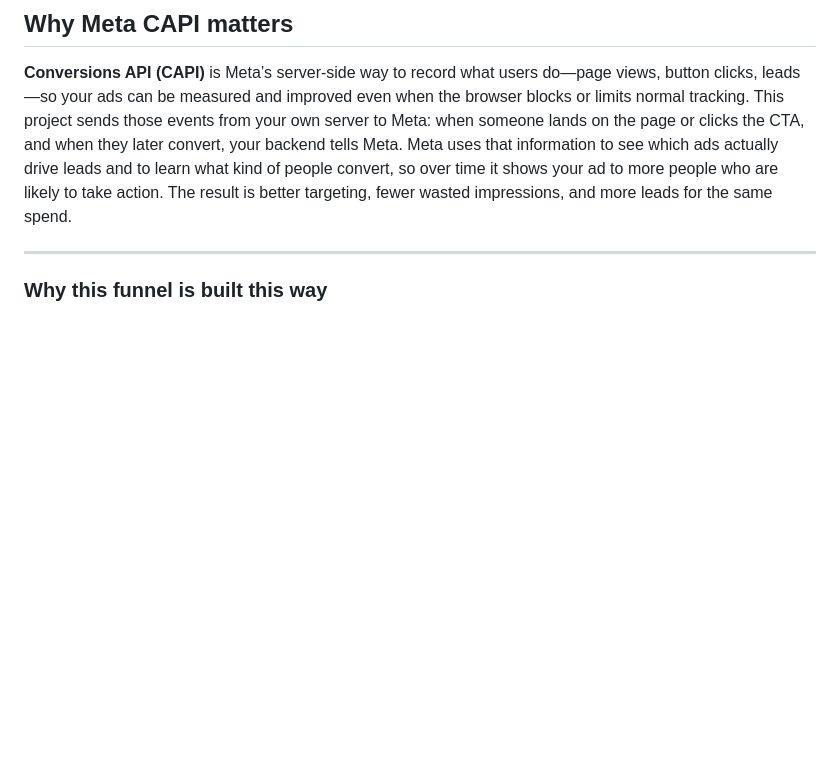
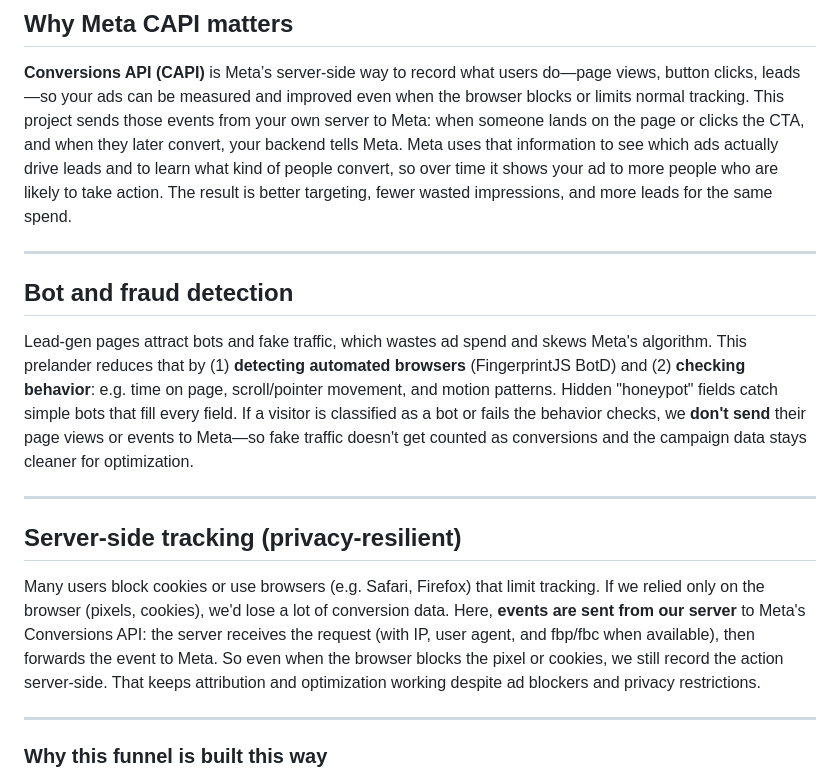
Before and after one commit to keithtkj778/policyPulse, a Markdown page: README.md, the part around the change. Rendered like a GitHub page; blank space fills up the shorter version.

Commit message:
docs: add README sections on bot/fraud detection and server-side tracking

```diff
--- a/README.md
+++ b/README.md
@@ -72,6 +72,18 @@ For every submitted form (or qualified lead) on the client’s landing page, **$
 ## Why Meta CAPI matters
 
 **Conversions API (CAPI)** is Meta’s server-side way to record what users do—page views, button clicks, leads—so your ads can be measured and improved even when the browser blocks or limits normal tracking. This project sends those events from your own server to Meta: when someone lands on the page or clicks the CTA, and when they later convert, your backend tells Meta. Meta uses that information to see which ads actually drive leads and to learn what kind of people convert, so over time it shows your ad to more people who are likely to take action. The result is better targeting, fewer wasted impressions, and more leads for the same spend.
+
+---
+
+## Bot and fraud detection
+
+Lead-gen pages attract bots and fake traffic, which wastes ad spend and skews Meta's algorithm. This prelander reduces that by (1) **detecting automated browsers** (FingerprintJS BotD) and (2) **checking behavior**: e.g. time on page, scroll/pointer movement, and motion patterns. Hidden "honeypot" fields catch simple bots that fill every field. If a visitor is classified as a bot or fails the behavior checks, we **don't send** their page views or events to Meta—so fake traffic doesn't get counted as conversions and the campaign data stays cleaner for optimization.
+
+---
+
+## Server-side tracking (privacy-resilient)
+
+Many users block cookies or use browsers (e.g. Safari, Firefox) that limit tracking. If we relied only on the browser (pixels, cookies), we'd lose a lot of conversion data. Here, **events are sent from our server** to Meta's Conversions API: the server receives the request (with IP, user agent, and fbp/fbc when available), then forwards the event to Meta. So even when the browser blocks the pixel or cookies, we still record the action server-side. That keeps attribution and optimization working despite ad blockers and privacy restrictions.
 
 ---
 
```
